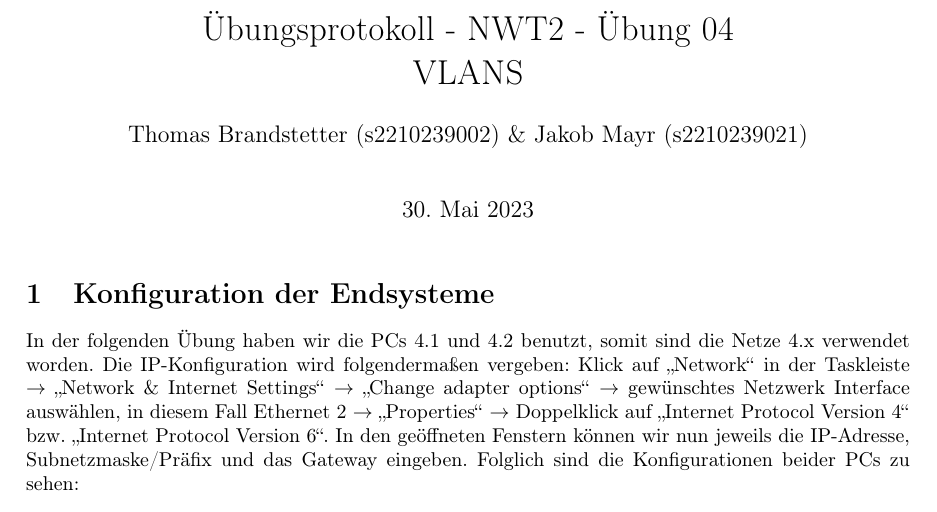
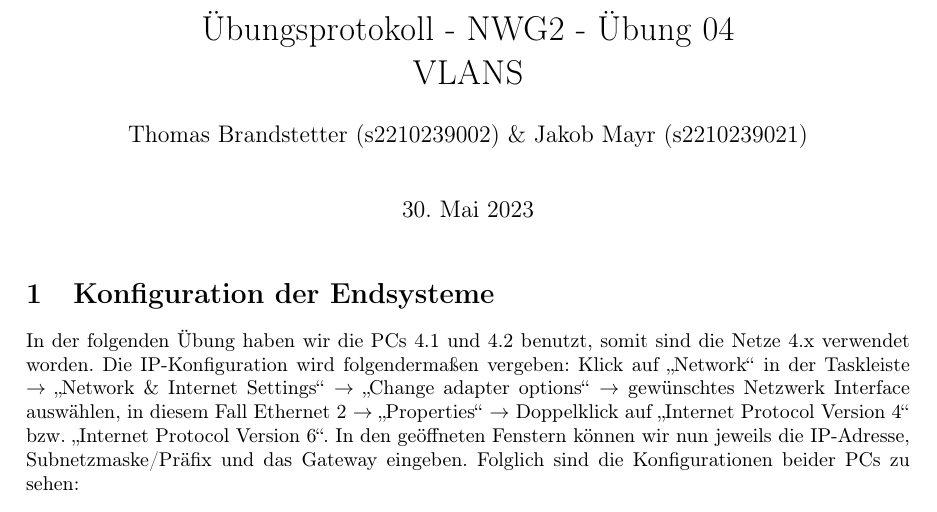
Before and after one commit to mendacium1/NWG2, a LaTeX document (nwt2ue4_Jakob_Mayr/nwt2ue4_Thomas_Brandstetter_Jakob_Mayr.tex): part of page 1 of 5, cut so that both start at the same text. Compiled offline with pdfLaTeX.

Commit message:
Update protocol
Update protocol

```diff
--- a/nwt2ue4_Jakob_Mayr/nwt2ue4_Thomas_Brandstetter_Jakob_Mayr.tex
+++ b/nwt2ue4_Jakob_Mayr/nwt2ue4_Thomas_Brandstetter_Jakob_Mayr.tex
@@ -13,7 +13,7 @@
 \usepackage{booktabs}
 
 
-\title{Übungsprotokoll - NWT2 - Übung 04 \\ VLANS}
+\title{Übungsprotokoll - NWG2 - Übung 04 \\ VLANS}
 \author{\vspace{0.5cm} Thomas Brandstetter (s2210239002) \& Jakob Mayr (s2210239021)}
 
 \begin{document}
```
Also changed, not shown: nwt2ue4_Jakob_Mayr/nwt2ue4_Thomas_Brandstetter_Jakob_Mayr.pdf.
